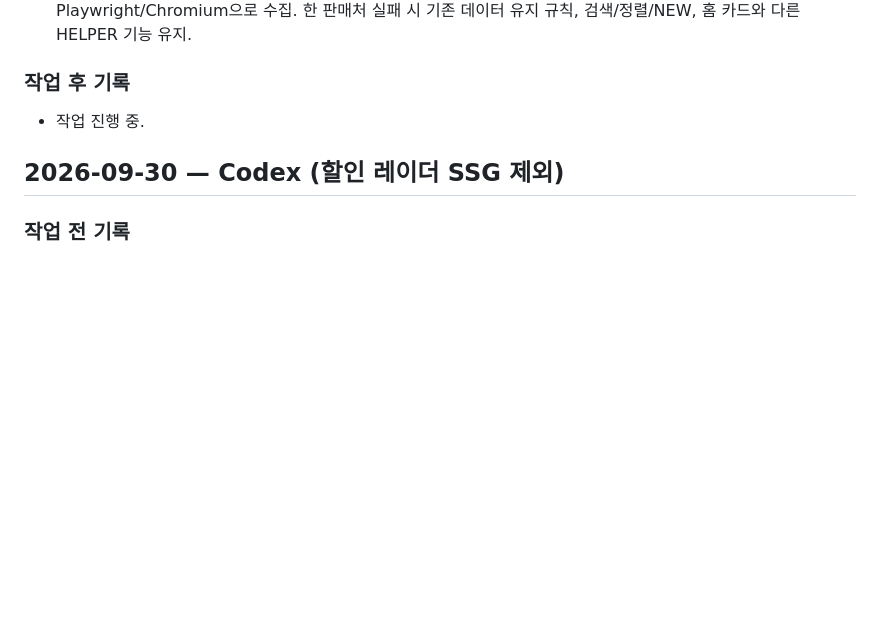
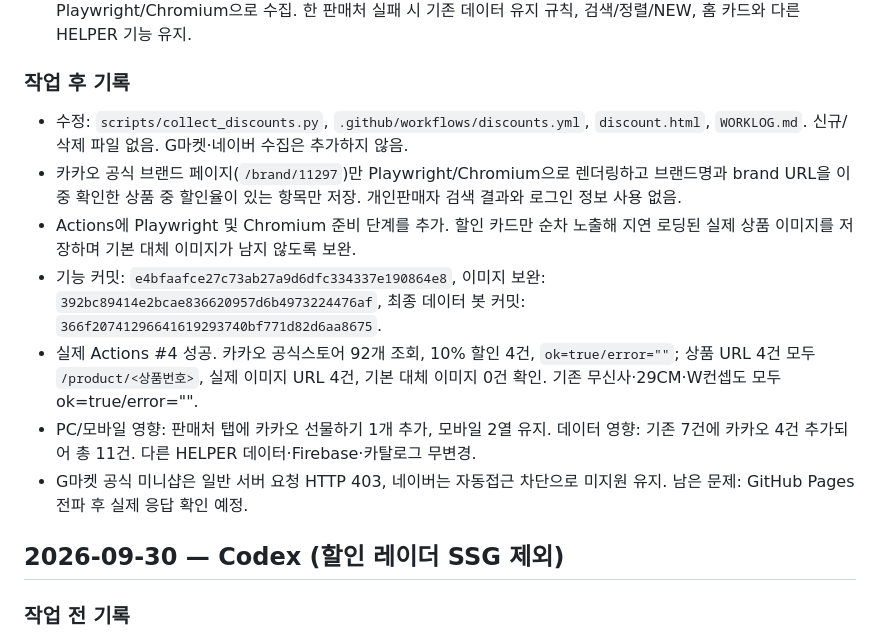
Before and after one commit to runipokr-dotcom/STARBUCKS-HELPER, a Markdown page: WORKLOG.md, the part around the change. Rendered like a GitHub page; blank space fills up the shorter version.

Commit message:
docs: record Kakao discount verification

```diff
--- a/WORKLOG.md
+++ b/WORKLOG.md
@@ -9,7 +9,13 @@
 - 결정 방식: 기존 무신사·29CM·W컨셉 표준 라이브러리 수집은 유지하고, 동적 카카오 공식스토어만 Playwright/Chromium으로 수집. 한 판매처 실패 시 기존 데이터 유지 규칙, 검색/정렬/NEW, 홈 카드와 다른 HELPER 기능 유지.
 
 ### 작업 후 기록
-- 작업 진행 중.
+- 수정: `scripts/collect_discounts.py`, `.github/workflows/discounts.yml`, `discount.html`, `WORKLOG.md`. 신규/삭제 파일 없음. G마켓·네이버 수집은 추가하지 않음.
+- 카카오 공식 브랜드 페이지(`/brand/11297`)만 Playwright/Chromium으로 렌더링하고 브랜드명과 brand URL을 이중 확인한 상품 중 할인율이 있는 항목만 저장. 개인판매자 검색 결과와 로그인 정보 사용 없음.
+- Actions에 Playwright 및 Chromium 준비 단계를 추가. 할인 카드만 순차 노출해 지연 로딩된 실제 상품 이미지를 저장하며 기본 대체 이미지가 남지 않도록 보완.
+- 기능 커밋: `e4bfaafce27c73ab27a9d6dfc334337e190864e8`, 이미지 보완: `392bc89414e2bcae836620957d6b4973224476af`, 최종 데이터 봇 커밋: `366f20741296641619293740bf771d82d6aa8675`.
+- 실제 Actions #4 성공. 카카오 공식스토어 92개 조회, 10% 할인 4건, `ok=true/error=""`; 상품 URL 4건 모두 `/product/<상품번호>`, 실제 이미지 URL 4건, 기본 대체 이미지 0건 확인. 기존 무신사·29CM·W컨셉도 모두 ok=true/error="".
+- PC/모바일 영향: 판매처 탭에 카카오 선물하기 1개 추가, 모바일 2열 유지. 데이터 영향: 기존 7건에 카카오 4건 추가되어 총 11건. 다른 HELPER 데이터·Firebase·카탈로그 무변경.
+- G마켓 공식 미니샵은 일반 서버 요청 HTTP 403, 네이버는 자동접근 차단으로 미지원 유지. 남은 문제: GitHub Pages 전파 후 실제 응답 확인 예정.
 
 ## 2026-09-30 — Codex (할인 레이더 SSG 제외)
 
```
